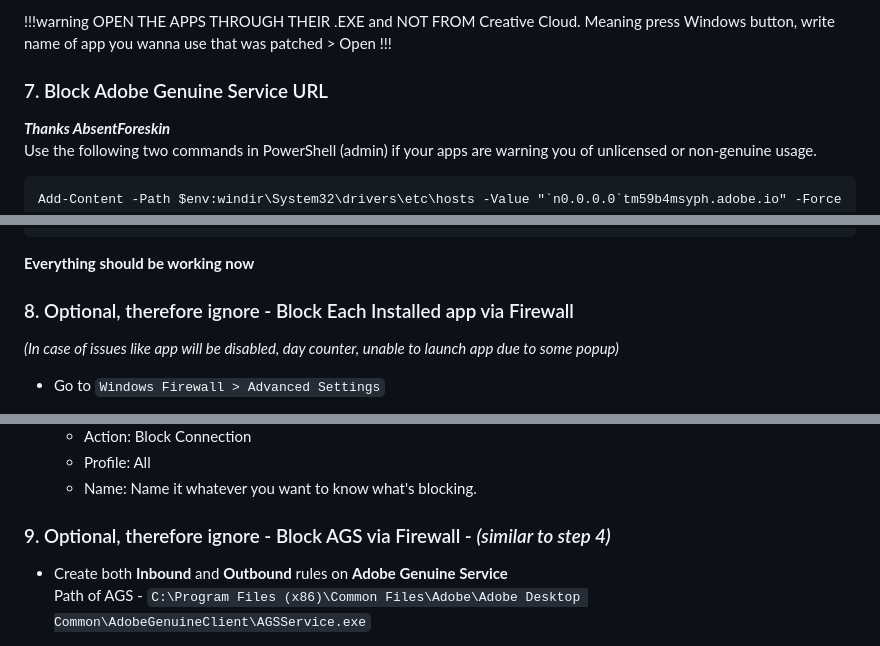
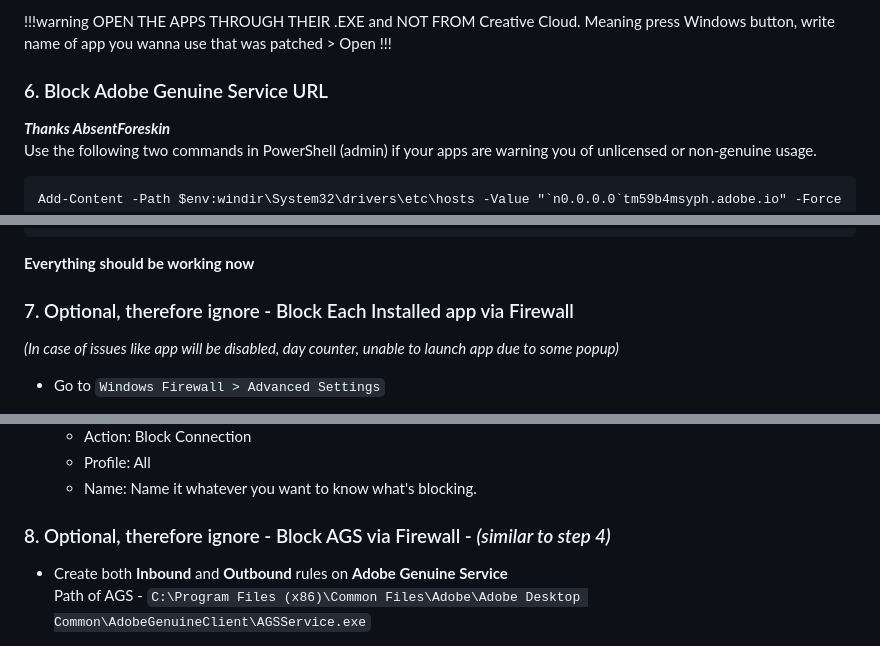
Before and after one commit to genpguides/genpguides.github.io, a Markdown page: install-guides/genp-method.md, 3 parts joined by grey strips. Rendered like a GitHub page.

````diff
--- a/install-guides/genp-method.md
+++ b/install-guides/genp-method.md
@@ -244,7 +188,7 @@ OPEN THE APPS THROUGH THEIR .EXE and NOT FROM Creative Cloud.
 Meaning press Windows button, write name of app you wanna use that was patched > Open
 !!!
 
-### 7. Block Adobe Genuine Service URL
+### 6. Block Adobe Genuine Service URL
 ***Thanks AbsentForeskin***
 Use the following two commands in PowerShell (admin) if your apps are warning you of unlicensed or non-genuine usage.
 ```
@@ -261,7 +205,7 @@ If you prefer to do this manually, you can add the following two lines to the sy
 
 **Everything should be working now**
 
-### 8. Optional, therefore ignore - Block Each Installed app via Firewall
+### 7. Optional, therefore ignore - Block Each Installed app via Firewall
    *(In case of issues like app will be disabled, day counter, unable to launch app due to some popup)*
    - Go to `Windows Firewall > Advanced Settings`
 
@@ -275,7 +219,7 @@ If you prefer to do this manually, you can add the following two lines to the sy
      - Profile: All
      - Name: Name it whatever you want to know what's blocking.
 
-### 9. Optional, therefore ignore - Block AGS via Firewall - *(similar to step 4)*
+### 8. Optional, therefore ignore - Block AGS via Firewall - *(similar to step 4)*
    -  Create both **Inbound** and **Outbound** rules on **Adobe Genuine Service**
    Path of AGS - `C:\Program Files (x86)\Common Files\Adobe\Adobe Desktop Common\AdobeGenuineClient\AGSService.exe`
 
````
Also changed, not shown: other parts of install-guides/genp-method.md (+2 -58 lines).
